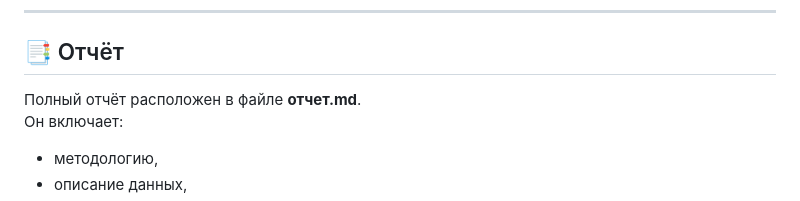
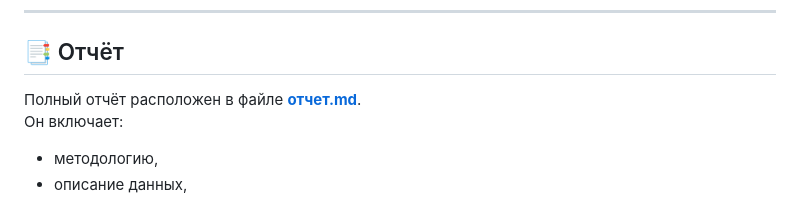
Before and after one commit to Rahugg/AI-Essentials-Final-Project, a Markdown page: readme.md, the part around the change. GitHub-like rendering.

```diff
--- a/readme.md
+++ b/readme.md
@@ -118,7 +118,7 @@ python analysis/plot_and_tables.py
 
 ## 📑 Отчёт
 
-Полный отчёт расположен в файле **отчет.md**.
+Полный отчёт расположен в файле **[отчет.md](отчет.md)**.
 Он включает:
 
 - методологию,
```
